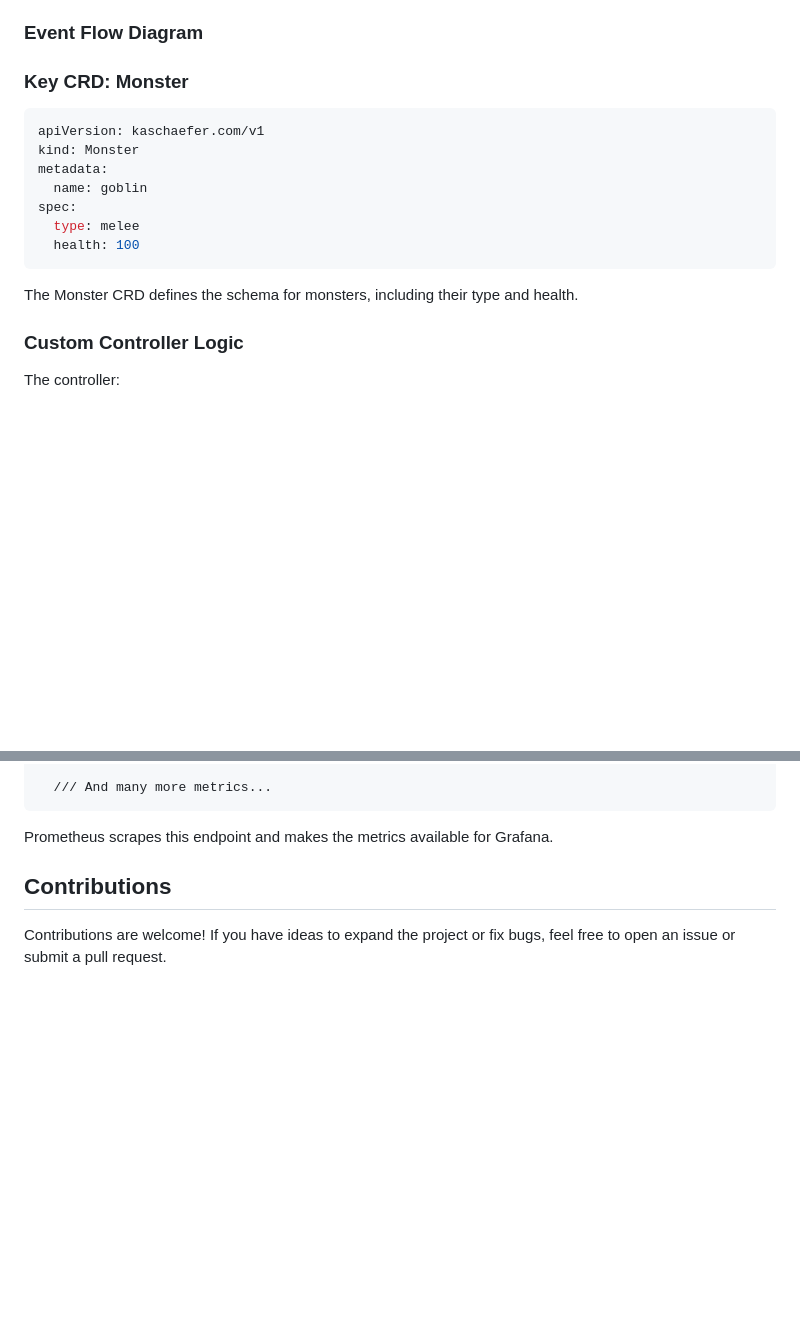
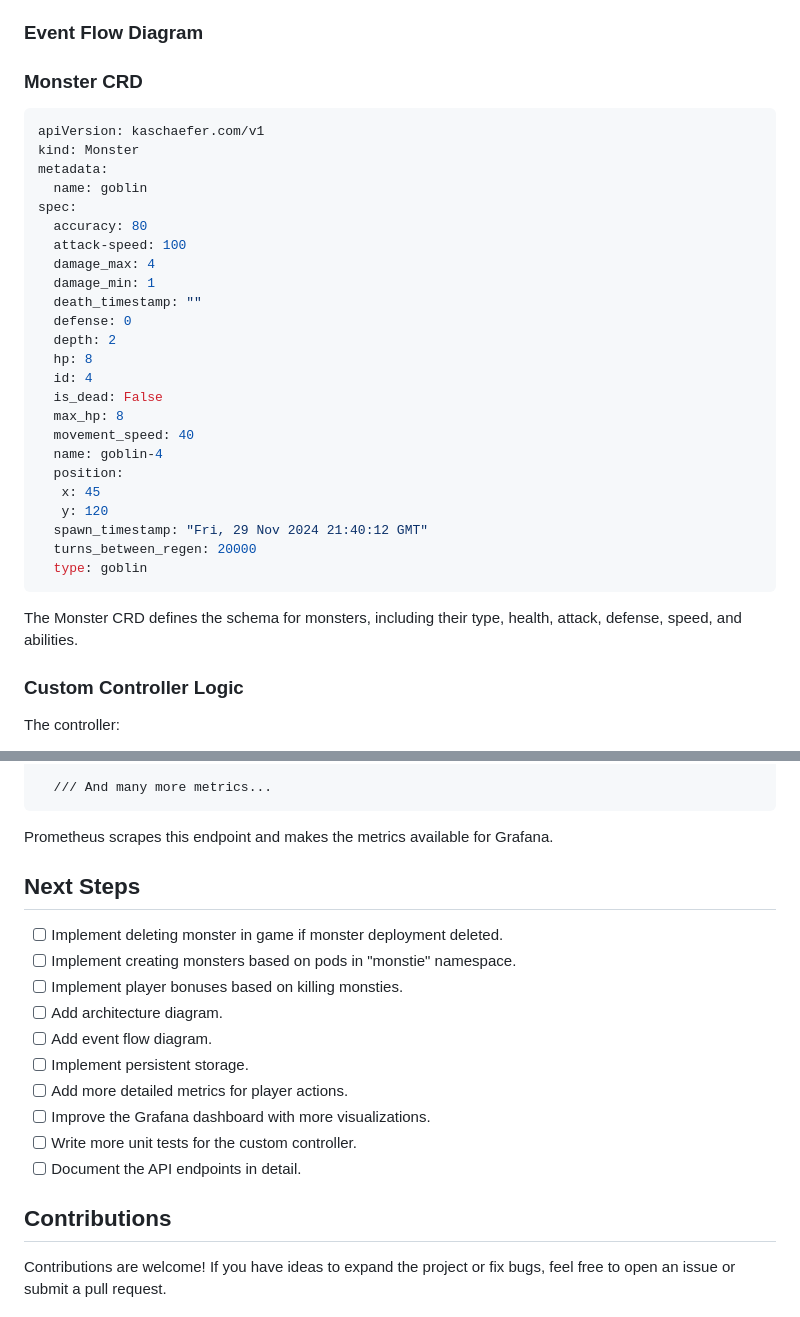
Before and after one commit to schaeferka/k8s-dungeon-crawl, a Markdown page: README.md, 2 parts joined by grey strips. Rendered like a GitHub page; blank space fills up the shorter version.

````diff
--- a/README.md
+++ b/README.md
@@ -142,17 +142,34 @@ The `Monster` custom resource represents monsters in the game. A Kubebuilder-bas
 
 
 
-### Key CRD: Monster
+### Monster CRD
 ```yaml
 apiVersion: kaschaefer.com/v1
 kind: Monster
 metadata:
   name: goblin
 spec:
-  type: melee
-  health: 100
+  accuracy: 80
+  attack-speed: 100
+  damage_max: 4
+  damage_min: 1
+  death_timestamp: ""
+  defense: 0
+  depth: 2
+  hp: 8
+  id: 4
+  is_dead: False
+  max_hp: 8
+  movement_speed: 40
+  name: goblin-4
+  position:
+   x: 45
+   y: 120
+  spawn_timestamp: "Fri, 29 Nov 2024 21:40:12 GMT"
+  turns_between_regen: 20000
+  type: goblin
 ```
-The Monster CRD defines the schema for monsters, including their type and health.
+The Monster CRD defines the schema for monsters, including their type, health, attack, defense, speed, and abilities.
 
 ### Custom Controller Logic
 The controller:
@@ -200,6 +217,19 @@ The Portal exposes metrics in the following format:
 ```
 Prometheus scrapes this endpoint and makes the metrics available for Grafana.
 
+## Next Steps
+
+- [ ] Implement deleting monster in game if monster deployment deleted.
+- [ ] Implement creating monsters based on pods in "monstie" namespace.
+- [ ] Implement player bonuses based on killing monsties.
+- [ ] Add architecture diagram.
+- [ ] Add event flow diagram.
+- [ ] Implement persistent storage.
+- [ ] Add more detailed metrics for player actions.
+- [ ] Improve the Grafana dashboard with more visualizations.
+- [ ] Write more unit tests for the custom controller.
+- [ ] Document the API endpoints in detail.
+
 ## Contributions
 Contributions are welcome! If you have ideas to expand the project or fix bugs, feel free to open an issue or submit a pull request.
 
````
